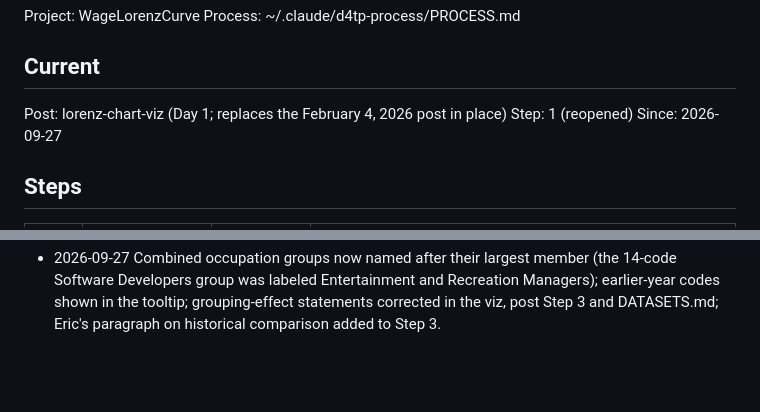
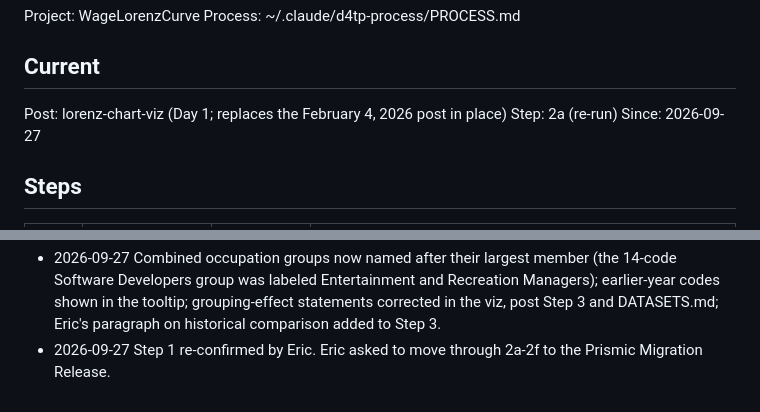
Before and after one commit to Data4ThePeople/WageLorenzCurve, a Markdown page: STATUS.md, 2 parts joined by grey strips. Drawn GitHub-style; blank space fills up the shorter version.

Commit message:
lorenz-chart-viz: step 1 done (re-confirmed)
Co-Authored-By: Claude Opus 5.5 (1M context) <noreply@anthropic.com>

```diff
--- a/STATUS.md
+++ b/STATUS.md
@@ -6,7 +6,7 @@ Process: ~/.claude/d4tp-process/PROCESS.md
 ## Current
 
 Post: lorenz-chart-viz (Day 1; replaces the February 4, 2026 post in place)
-Step: 1 (reopened)
+Step: 2a (re-run)
 Since: 2026-09-27
 
 ## Steps
@@ -81,3 +81,4 @@ Since: 2026-09-27
 - 2026-09-27 /step back 1: add top-10%-vs-median readout (BLS all-occupation percentiles) to the viz; SEO retarget approved (items 1-7 of the competition analysis).
 - 2026-09-27 Step 1 rework done: top 10% vs. median readout live (tie-out 1,712 place-years, 0 mismatches). Post retargeted: new H1 and title, meta, keywords, rankings section, three new common questions. Waiting for Eric to re-confirm Step 1, then 2a-2d re-run in order.
 - 2026-09-27 Combined occupation groups now named after their largest member (the 14-code Software Developers group was labeled Entertainment and Recreation Managers); earlier-year codes shown in the tooltip; grouping-effect statements corrected in the viz, post Step 3 and DATASETS.md; Eric's paragraph on historical comparison added to Step 3.
+- 2026-09-27 Step 1 re-confirmed by Eric. Eric asked to move through 2a-2f to the Prismic Migration Release.
```
